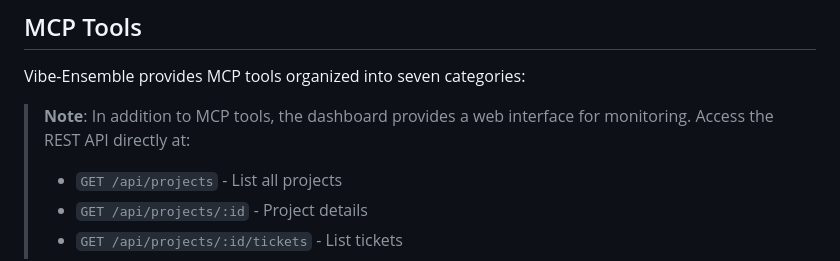
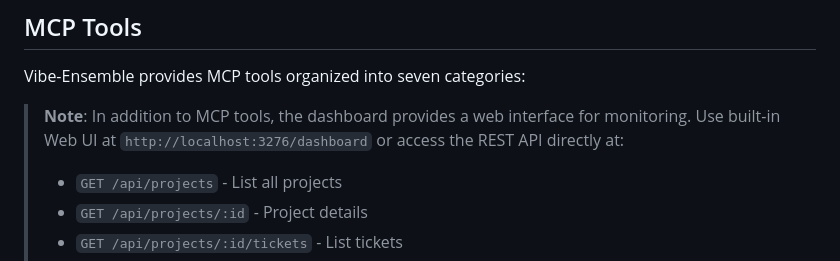
Before and after one commit to siy/vibe-ensemble-mcp, a Markdown page: README.md, the part around the change. Rendered like a GitHub page.

Commit message:
docs: clarify dashboard URL in MCP tools section

```diff
--- a/README.md
+++ b/README.md
@@ -309,7 +309,7 @@ This specialization means each piece of work gets expert attention while maintai
 
 Vibe-Ensemble provides MCP tools organized into seven categories:
 
-> **Note**: In addition to MCP tools, the dashboard provides a web interface for monitoring. Access the REST API directly at:
+> **Note**: In addition to MCP tools, the dashboard provides a web interface for monitoring. Use built-in Web UI at `http://localhost:3276/dashboard` or access the REST API directly at:
 > - `GET /api/projects` - List all projects
 > - `GET /api/projects/:id` - Project details
 > - `GET /api/projects/:id/tickets` - List tickets
```
